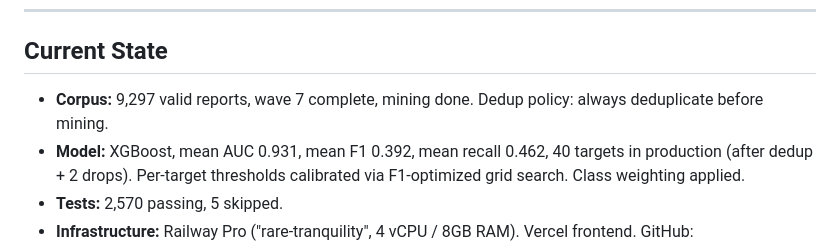
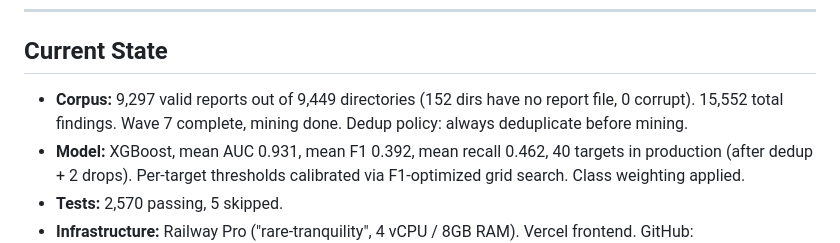
Before and after one commit to Manav-Guha/mycode, a Markdown page: MEMORY.md, the part around the change. Rendered like a GitHub page.

Commit message:
docs: reconcile corpus counts — 9,297 valid of 9,449 directories
Phase 4 corpus scan confirmed MEMORY.md's 9,297 valid reports is correct.
Added precise breakdown: 9,449 total directories, 152 without report
files (failed mining runs), 0 corrupt. 15,552 total findings.

Co-Authored-By: Claude Opus 4.6 (1M context) <noreply@anthropic.com>

```diff
--- a/MEMORY.md
+++ b/MEMORY.md
@@ -6,7 +6,7 @@
 
 ## Current State
 
-- **Corpus:** 9,297 valid reports, wave 7 complete, mining done. Dedup policy: always deduplicate before mining.
+- **Corpus:** 9,297 valid reports out of 9,449 directories (152 dirs have no report file, 0 corrupt). 15,552 total findings. Wave 7 complete, mining done. Dedup policy: always deduplicate before mining.
 - **Model:** XGBoost, mean AUC 0.931, mean F1 0.392, mean recall 0.462, 40 targets in production (after dedup + 2 drops). Per-target thresholds calibrated via F1-optimized grid search. Class weighting applied.
 - **Tests:** 2,570 passing, 5 skipped.
 - **Infrastructure:** Railway Pro ("rare-tranquility", 4 vCPU / 8GB RAM). Vercel frontend. GitHub: github.com/Manav-Guha/mycode.git. PyPI: mycode-ai. Web: mycode-ai.vercel.app. Railway production URL: mycode-production-d3fa.up.railway.app.
```
